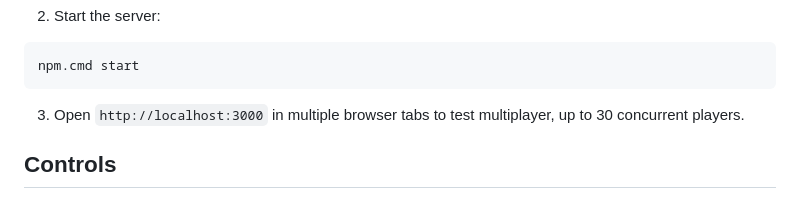
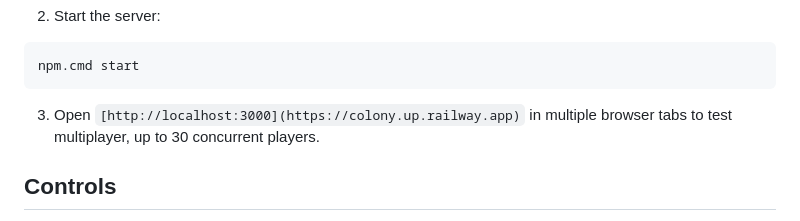
Before and after one commit to synochan/COLONY, a Markdown page: README.md, the part around the change. Rendered like a GitHub page.

Commit message:
Update multiplayer in README

````diff
--- a/README.md
+++ b/README.md
@@ -23,7 +23,7 @@ npm.cmd install
 npm.cmd start
 ```
 
-3. Open `http://localhost:3000` in multiple browser tabs to test multiplayer, up to 30 concurrent players.
+3. Open `[http://localhost:3000](https://colony.up.railway.app)` in multiple browser tabs to test multiplayer, up to 30 concurrent players.
 
 ## Controls
 
````
